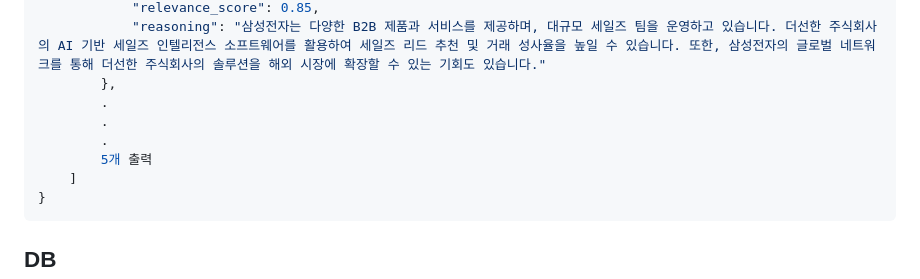
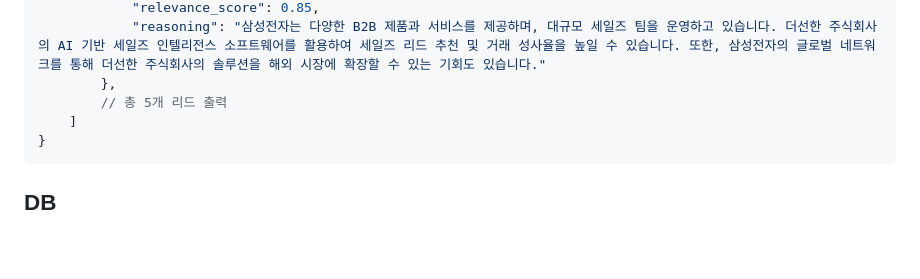
Before and after one commit to alsqja/lead-scout-django, a Markdown page: README.md, the part around the change. Rendered like a GitHub page; blank space fills up the shorter version.

````diff
--- a/README.md
+++ b/README.md
@@ -157,10 +157,7 @@ Content-Type: application/json
             "relevance_score": 0.85,
             "reasoning": "삼성전자는 다양한 B2B 제품과 서비스를 제공하며, 대규모 세일즈 팀을 운영하고 있습니다. 더선한 주식회사의 AI 기반 세일즈 인텔리전스 소프트웨어를 활용하여 세일즈 리드 추천 및 거래 성사율을 높일 수 있습니다. 또한, 삼성전자의 글로벌 네트워크를 통해 더선한 주식회사의 솔루션을 해외 시장에 확장할 수 있는 기회도 있습니다."
         },
-        .
-        .
-        .
-        5개 출력
+        // 총 5개 리드 출력
     ]
 }
 ```
````
